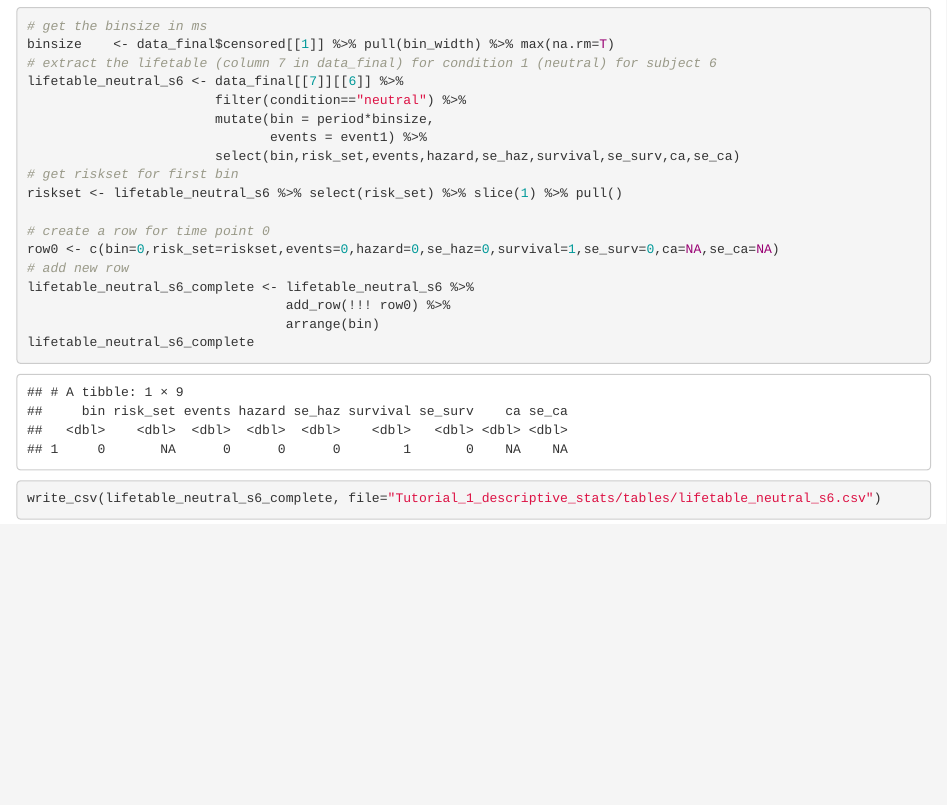
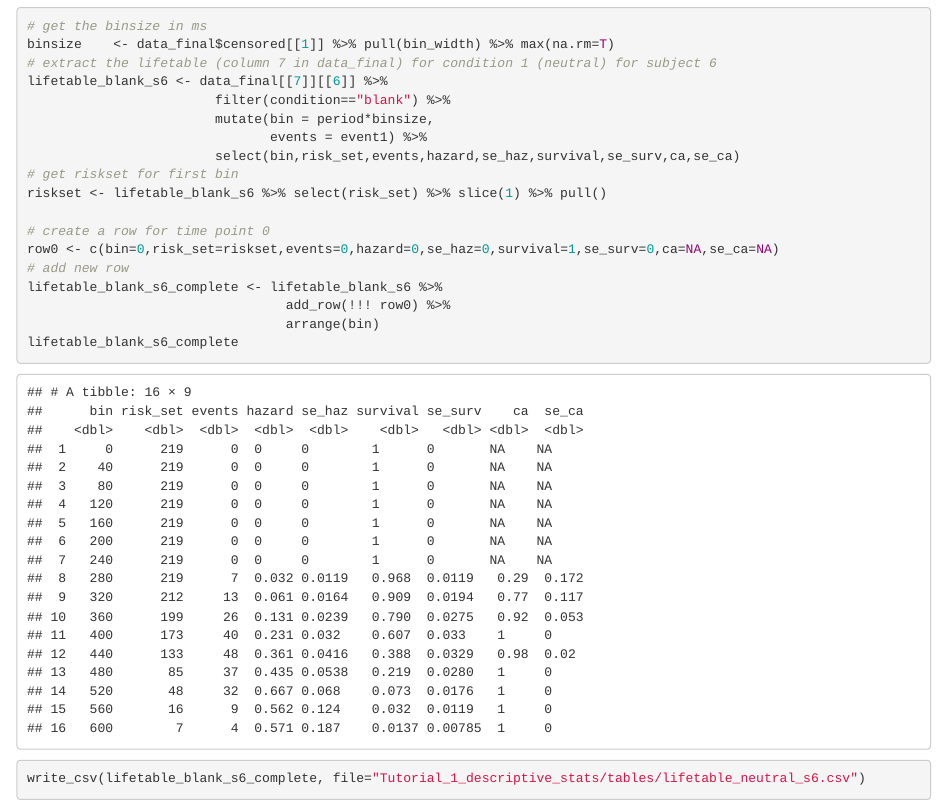
Before and after one commit to sven-panis/Tutorial_Event_History_Analysis, an R Markdown document (Tutorial_1_descriptive_stats/Tutorial_1.Rmd): the page in a window 1100 px wide, from 14600 px down. Rendered offline with R 4.5, knitr and Pandoc, with nearby package versions.

Commit message:
change neutral to blank

````diff
--- a/Tutorial_1_descriptive_stats/Tutorial_1.Rmd
+++ b/Tutorial_1_descriptive_stats/Tutorial_1.Rmd
@@ -280,25 +280,25 @@ map2(paste0("Tutorial_1_descriptive_stats/figures/Plot_for_subject", data_final$
 # get the binsize in ms
 binsize    <- data_final$censored[[1]] %>% pull(bin_width) %>% max(na.rm=T)
 # extract the lifetable (column 7 in data_final) for condition 1 (neutral) for subject 6
-lifetable_neutral_s6 <- data_final[[7]][[6]] %>%
-                        filter(condition=="neutral") %>%
+lifetable_blank_s6 <- data_final[[7]][[6]] %>%
+                        filter(condition=="blank") %>%
                         mutate(bin = period*binsize,
                                events = event1) %>%
                         select(bin,risk_set,events,hazard,se_haz,survival,se_surv,ca,se_ca)
 # get riskset for first bin
-riskset <- lifetable_neutral_s6 %>% select(risk_set) %>% slice(1) %>% pull()
+riskset <- lifetable_blank_s6 %>% select(risk_set) %>% slice(1) %>% pull()
 
 # create a row for time point 0
 row0 <- c(bin=0,risk_set=riskset,events=0,hazard=0,se_haz=0,survival=1,se_surv=0,ca=NA,se_ca=NA)
 # add new row
-lifetable_neutral_s6_complete <- lifetable_neutral_s6 %>%
+lifetable_blank_s6_complete <- lifetable_blank_s6 %>%
                                  add_row(!!! row0) %>%
                                  arrange(bin)
-lifetable_neutral_s6_complete
+lifetable_blank_s6_complete
 ```
 
 ```{r save-single-lifetable}
-write_csv(lifetable_neutral_s6_complete, file="Tutorial_1_descriptive_stats/tables/lifetable_neutral_s6.csv")
+write_csv(lifetable_blank_s6_complete, file="Tutorial_1_descriptive_stats/tables/lifetable_neutral_s6.csv")
 ```
 
 ```{r create-file-hazard-modeling}
````
